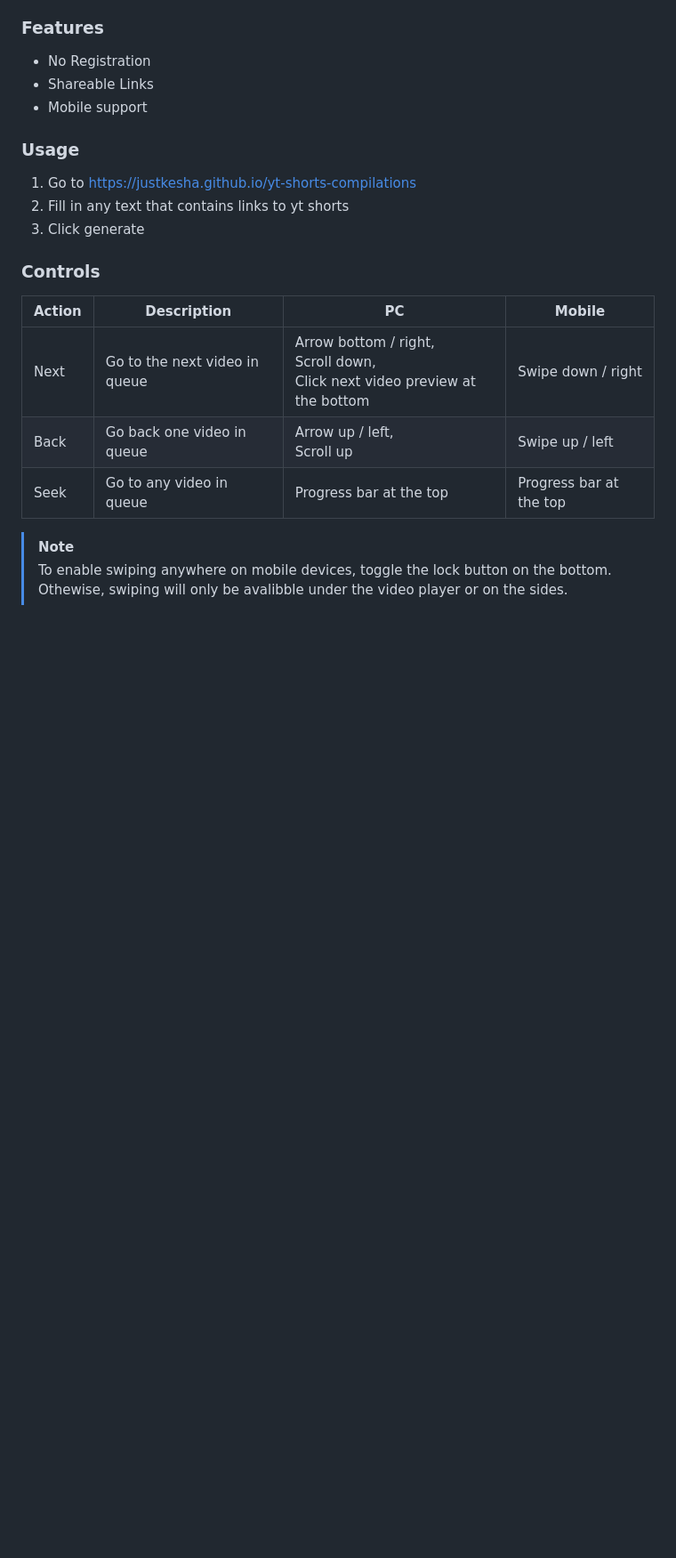
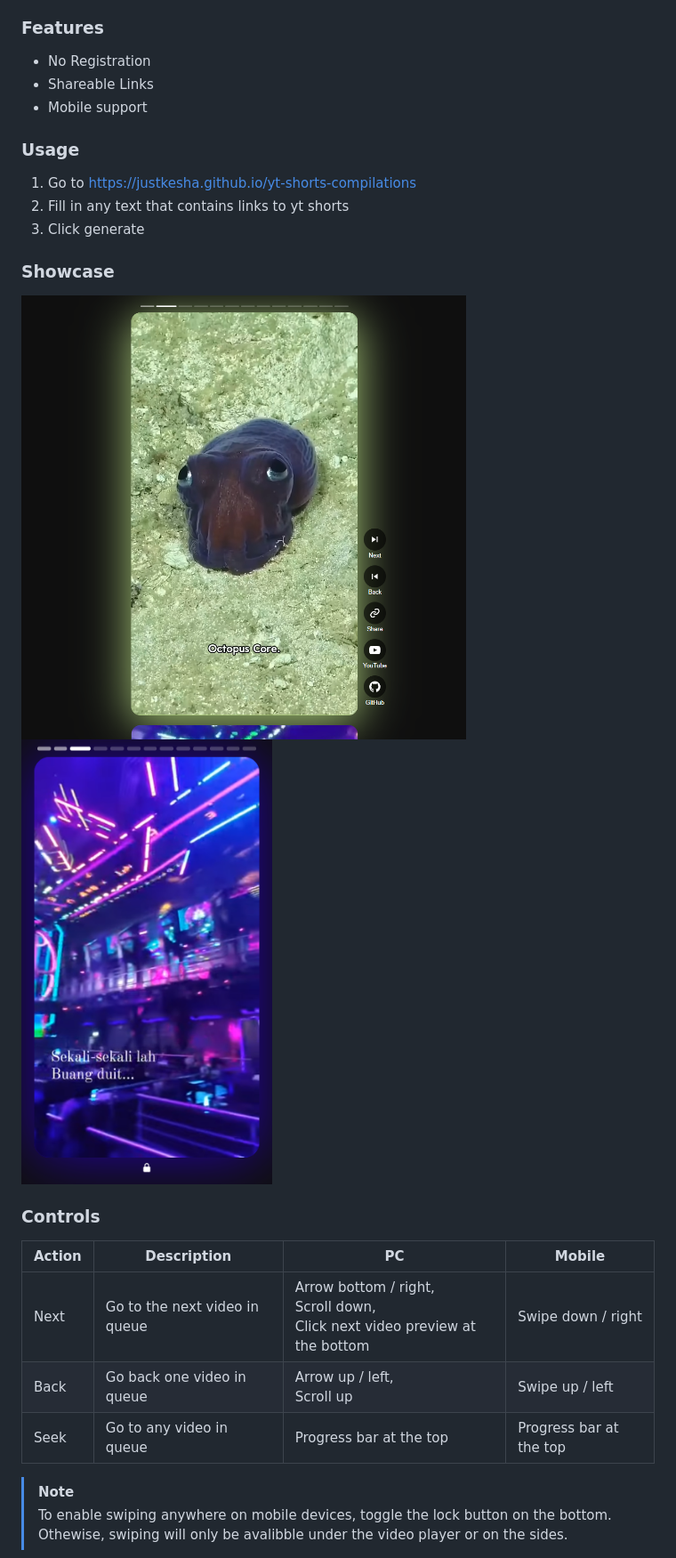
Before and after one commit to JustKesha/yt-shorts-compilations, a Markdown page: Readme.md, the part around the change. Shown: that part at 89% size. Drawn GitHub-style; pictures changed too: preview/website-player-mobile.png (added), preview/website-player-pc.png (added); blank space fills up the shorter version.

Commit message:
Add website preview to readme

```diff
--- a/Readme.md
+++ b/Readme.md
@@ -27,6 +27,10 @@ The optional chrome extension simplifies collection creation with browser shortc
 1. Go to https://justkesha.github.io/yt-shorts-compilations
 2. Fill in any text that contains links to yt shorts
 3. Click generate
+
+### Showcase
+
+<img alt="Mobile View" height="500px" src="preview/website-player-pc.png" /> <img alt="PC View" height="500px" src="preview/website-player-mobile.png" />
 
 ### Controls
 
```
